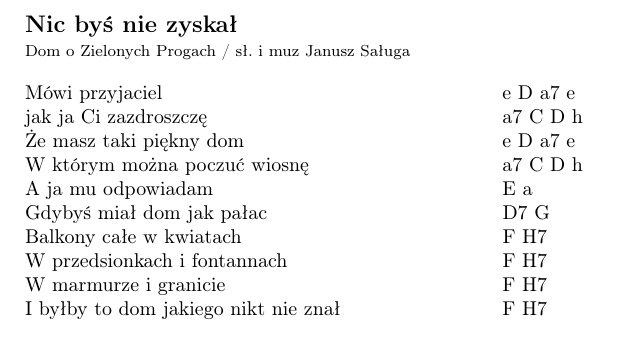
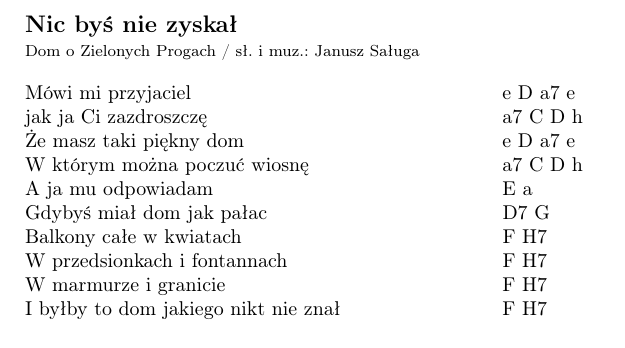
Before and after one commit to mpodobinska/spiewnik_niebieski, a LaTeX document (nic-bys-nie-zyskal.tex): part of the page, cut so that both start at the same text. Compiled offline with pdfLaTeX.

Commit message:
Update nic-bys-nie-zyskal.tex

```diff
--- a/nic-bys-nie-zyskal.tex
+++ b/nic-bys-nie-zyskal.tex
@@ -16,12 +16,12 @@
 \fontsize{12pt}{15pt}\selectfont
 \textbf{Nic byś nie zyskał} \\
 \fontsize{8pt}{10pt}\selectfont
-Dom o Zielonych Progach / sł. i muz Janusz Saługa \\ \\
+Dom o Zielonych Progach / sł. i muz.: Janusz Saługa \\ \\
 \fontsize{10pt}{12pt}\selectfont
 \leftskip0cm
 \begin{tabular}{@{}p{8.00cm}p{3cm}@{}}
 \noindent
-Mówi przyjaciel & e D a7 e \\
+Mówi mi przyjaciel & e D a7 e \\
 jak ja Ci zazdroszczę & a7 C D h \\
 Że masz taki piękny dom	& e D a7 e \\
 W którym można poczuć wiosnę & a7 C D h \\
```
